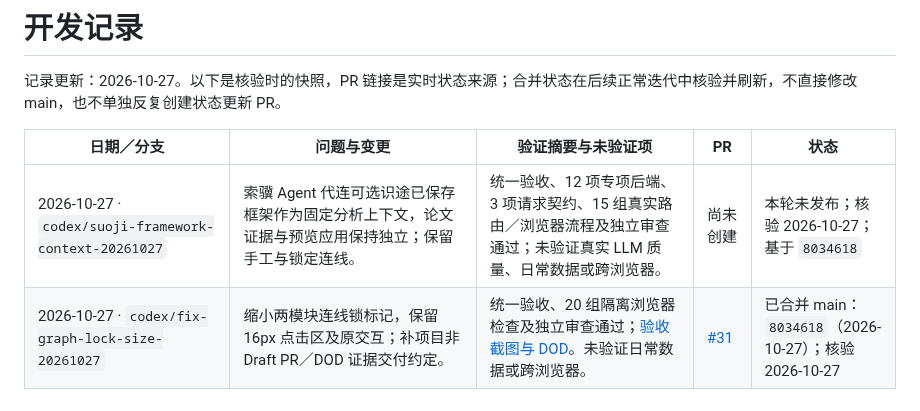
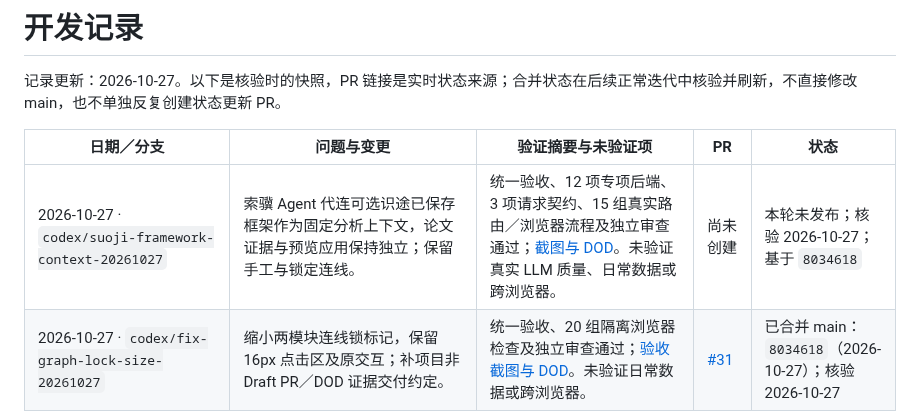
Before and after one commit to vince-xunzhe/Knowra, a Markdown page: DEVELOPMENT_LOG.md, the part around the change. GitHub-like rendering.

Commit message:
docs: record framework context DOD and synthetic browser evidence

```diff
--- a/DEVELOPMENT_LOG.md
+++ b/DEVELOPMENT_LOG.md
@@ -4,7 +4,7 @@
 
 | 日期／分支 | 问题与变更 | 验证摘要与未验证项 | PR | 状态 |
 | --- | --- | --- | --- | --- |
-| 2026-10-27 · `codex/suoji-framework-context-20261027` | 索骥 Agent 代连可选识途已保存框架作为固定分析上下文，论文证据与预览应用保持独立；保留手工与锁定连线。 | 统一验收、12 项专项后端、3 项请求契约、15 组真实路由／浏览器流程及独立审查通过；未验证真实 LLM 质量、日常数据或跨浏览器。 | 尚未创建 | 本轮未发布；核验 2026-10-27；基于 `8034618` |
+| 2026-10-27 · `codex/suoji-framework-context-20261027` | 索骥 Agent 代连可选识途已保存框架作为固定分析上下文，论文证据与预览应用保持独立；保留手工与锁定连线。 | 统一验收、12 项专项后端、3 项请求契约、15 组真实路由／浏览器流程及独立审查通过；[截图与 DOD](docs/acceptance/suoji-framework-context-20261027/README.md)。未验证真实 LLM 质量、日常数据或跨浏览器。 | 尚未创建 | 本轮未发布；核验 2026-10-27；基于 `8034618` |
 | 2026-10-27 · `codex/fix-graph-lock-size-20261027` | 缩小两模块连线锁标记，保留 16px 点击区及原交互；补项目非 Draft PR／DOD 证据交付约定。 | 统一验收、20 组隔离浏览器检查及独立审查通过；[验收截图与 DOD](docs/acceptance/graph-lock-size-20261027/README.md)。未验证日常数据或跨浏览器。 | [#31](https://github.com/vince-xunzhe/Knowra/pull/31) | 已合并 main：`8034618`（2026-10-27）；核验 2026-10-27 |
 | 2026-10-26 · `codex/suoji-import-graph-export-20261026` | 索骥按本地论文 ID 标识当前画布已导入项并防重复；索骥／识途完整图与研报流程图支持高清 PNG、300 DPI 元数据及像素上限。 | 统一验收、8 项专项单测、11 项合成 SQLite＋真实 API／浏览器流程及 PNG 解码／像素检查通过；独立审查问题已修复。未验证日常数据、外部服务或跨浏览器。 | [#30](https://github.com/vince-xunzhe/Knowra/pull/30) | 已合并 main：`8e34334`（2026-10-26）；核验 2026-10-27 |
 | 2026-10-26 · `codex/fix-default-local-data-20261026` | 移除 START 确认及已有数据许可开关要求，默认使用本地数据；保留预检和退出清理。固定 Vite 8.0.10，避开旧原生依赖中的已知挂起回归。 | 统一验收通过：23 项启动、31 项后端、5 项前端单测、类型／构建／lint、5 项 UI 及合成已有数据真实启动；此前构建超时的依赖诊断与有界对照保留在提交中，日常数据未验证。 | [#29](https://github.com/vince-xunzhe/Knowra/pull/29) | 已合并 main：`0209fc2`；核验 2026-10-26 |
```
Also changed, not shown: docs/acceptance/suoji-framework-context-20261027/after-framework-preview.png (added), docs/acceptance/suoji-framework-context-20261027/after-framework-recovery.png (added), docs/acceptance/suoji-framework-context-20261027/after-framework-selector.png (added), docs/acceptance/suoji-framework-context-20261027/after-paper-evidence.png (added), docs/acceptance/suoji-framework-context-20261027/before-agent-canvas.png (added), 1 other file.
